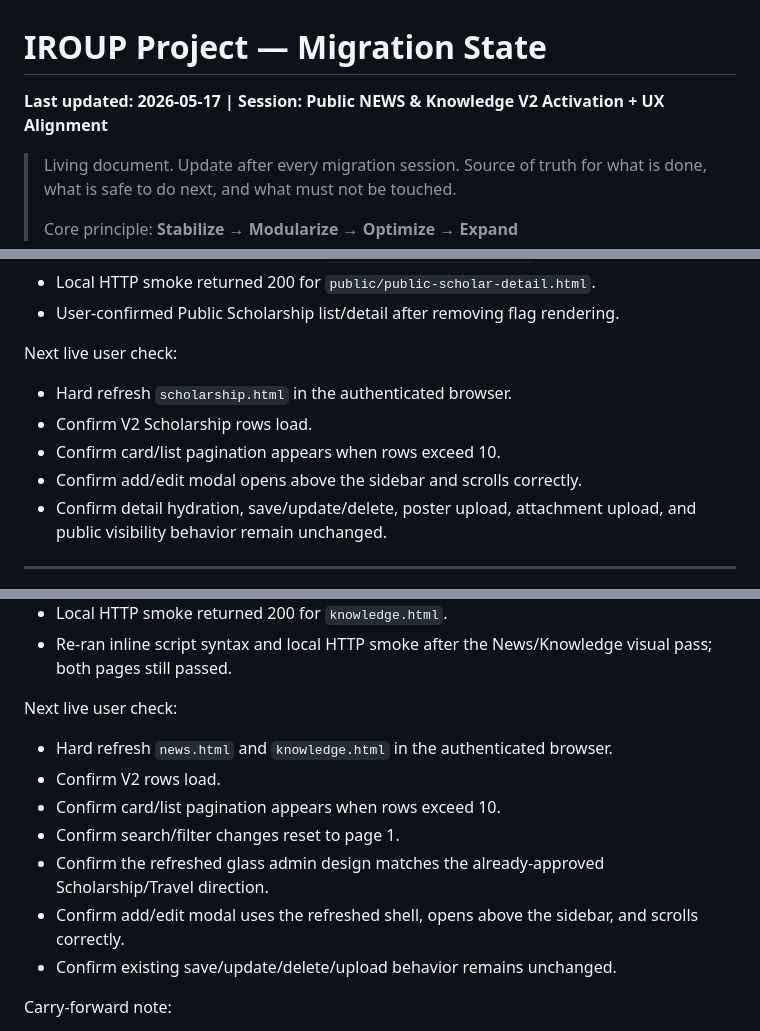
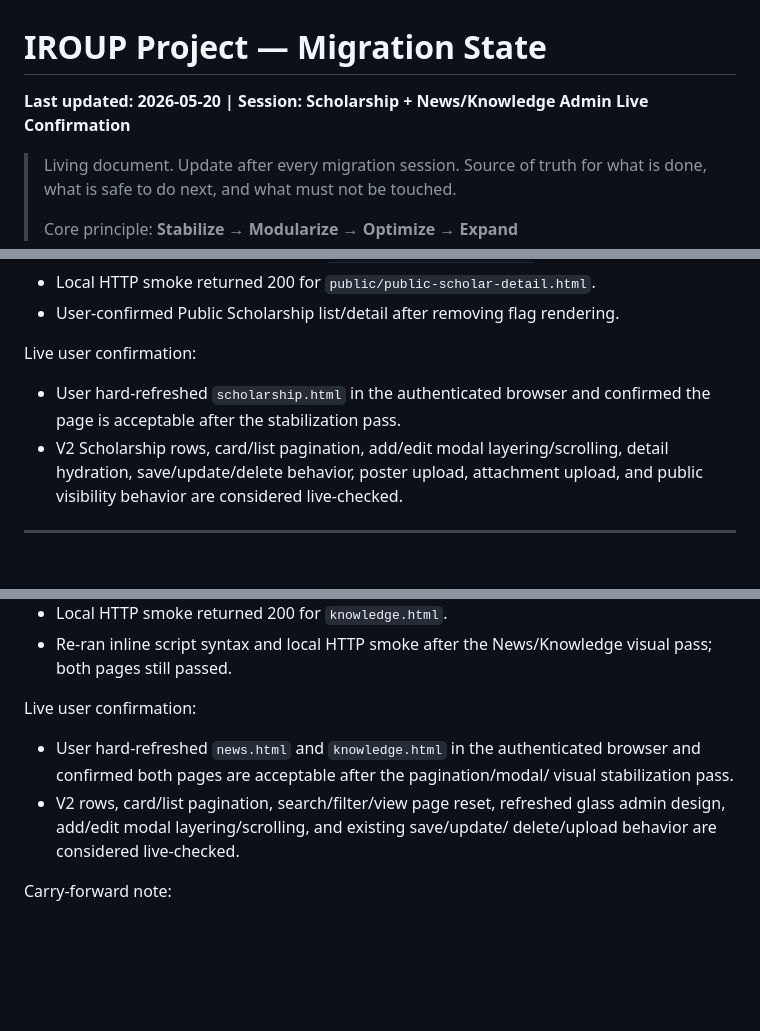
Before and after one commit to Peachylochy/iroup-portal, a Markdown page: Team IROUP/docs/PROJECT-STATE.md, 3 parts joined by grey strips. GitHub-like rendering; blank space fills up the shorter version.

Commit message:
Confirm admin live checks

```diff
--- a/Team IROUP/docs/PROJECT-STATE.md
+++ b/Team IROUP/docs/PROJECT-STATE.md
@@ -1,5 +1,5 @@
 # IROUP Project — Migration State
-**Last updated: 2026-05-17 | Session: Public NEWS & Knowledge V2 Activation + UX Alignment**
+**Last updated: 2026-05-20 | Session: Scholarship + News/Knowledge Admin Live Confirmation**
 
 > Living document. Update after every migration session.
 > Source of truth for what is done, what is safe to do next, and what must not be touched.
@@ -3632,14 +3632,13 @@ Verification:
 - Local HTTP smoke returned 200 for `public/public-scholar-detail.html`.
 - User-confirmed Public Scholarship list/detail after removing flag rendering.
 
-Next live user check:
-
-- Hard refresh `scholarship.html` in the authenticated browser.
-- Confirm V2 Scholarship rows load.
-- Confirm card/list pagination appears when rows exceed 10.
-- Confirm add/edit modal opens above the sidebar and scrolls correctly.
-- Confirm detail hydration, save/update/delete, poster upload, attachment upload,
-  and public visibility behavior remain unchanged.
+Live user confirmation:
+
+- User hard-refreshed `scholarship.html` in the authenticated browser and
+  confirmed the page is acceptable after the stabilization pass.
+- V2 Scholarship rows, card/list pagination, add/edit modal layering/scrolling,
+  detail hydration, save/update/delete behavior, poster upload, attachment upload,
+  and public visibility behavior are considered live-checked.
 
 ---
 
@@ -3681,17 +3680,14 @@ Verification:
 - Re-ran inline script syntax and local HTTP smoke after the News/Knowledge
   visual pass; both pages still passed.
 
-Next live user check:
-
-- Hard refresh `news.html` and `knowledge.html` in the authenticated browser.
-- Confirm V2 rows load.
-- Confirm card/list pagination appears when rows exceed 10.
-- Confirm search/filter changes reset to page 1.
-- Confirm the refreshed glass admin design matches the already-approved
-  Scholarship/Travel direction.
-- Confirm add/edit modal uses the refreshed shell, opens above the sidebar, and
-  scrolls correctly.
-- Confirm existing save/update/delete/upload behavior remains unchanged.
+Live user confirmation:
+
+- User hard-refreshed `news.html` and `knowledge.html` in the authenticated
+  browser and confirmed both pages are acceptable after the pagination/modal/
+  visual stabilization pass.
+- V2 rows, card/list pagination, search/filter/view page reset, refreshed glass
+  admin design, add/edit modal layering/scrolling, and existing save/update/
+  delete/upload behavior are considered live-checked.
 
 Carry-forward note:
 
```
